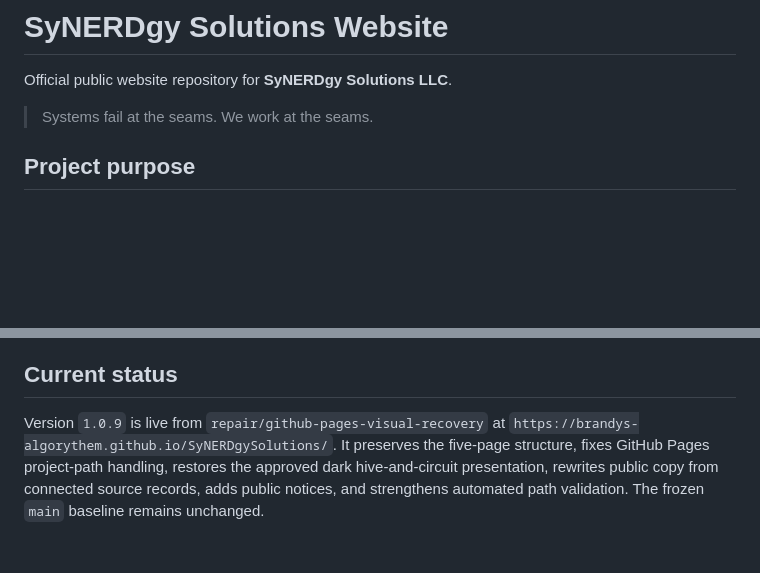
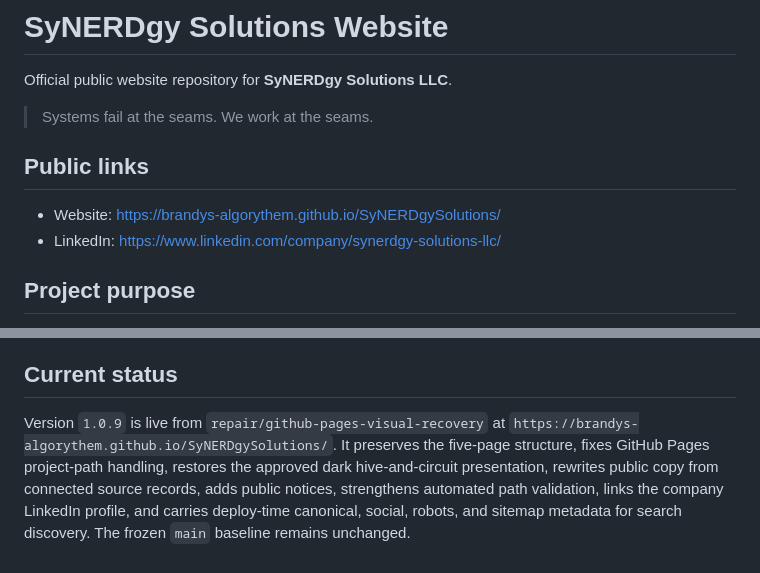
Before and after one commit to Brandys-AlgoRythem/SyNERDgySolutions, a Markdown page: README.md, 2 parts joined by grey strips. Drawn GitHub-style; blank space fills up the shorter version.

Commit message:
Add public LinkedIn and discovery links

```diff
--- a/README.md
+++ b/README.md
@@ -3,6 +3,11 @@
 Official public website repository for **SyNERDgy Solutions LLC**.
 
 > Systems fail at the seams. We work at the seams.
+
+## Public links
+
+- Website: https://brandys-algorythem.github.io/SyNERDgySolutions/
+- LinkedIn: https://www.linkedin.com/company/synerdgy-solutions-llc/
 
 ## Project purpose
 
@@ -85,4 +90,4 @@ The source uses document-relative browser paths so the same build works at a dom
 
 ## Current status
 
-Version `1.0.9` is live from `repair/github-pages-visual-recovery` at `https://brandys-algorythem.github.io/SyNERDgySolutions/`. It preserves the five-page structure, fixes GitHub Pages project-path handling, restores the approved dark hive-and-circuit presentation, rewrites public copy from connected source records, adds public notices, and strengthens automated path validation. The frozen `main` baseline remains unchanged.
+Version `1.0.9` is live from `repair/github-pages-visual-recovery` at `https://brandys-algorythem.github.io/SyNERDgySolutions/`. It preserves the five-page structure, fixes GitHub Pages project-path handling, restores the approved dark hive-and-circuit presentation, rewrites public copy from connected source records, adds public notices, strengthens automated path validation, links the company LinkedIn profile, and carries deploy-time canonical, social, robots, and sitemap metadata for search discovery. The frozen `main` baseline remains unchanged.
```
